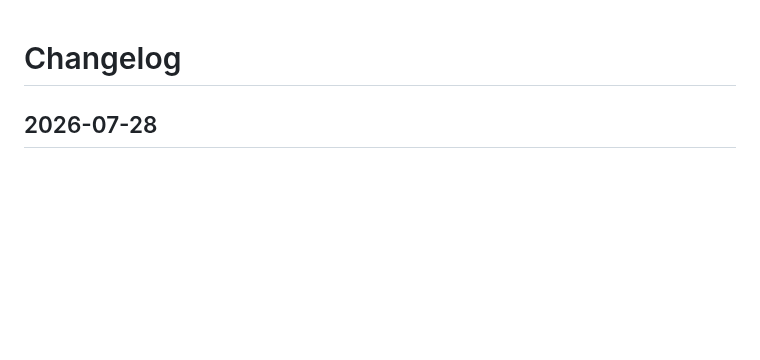
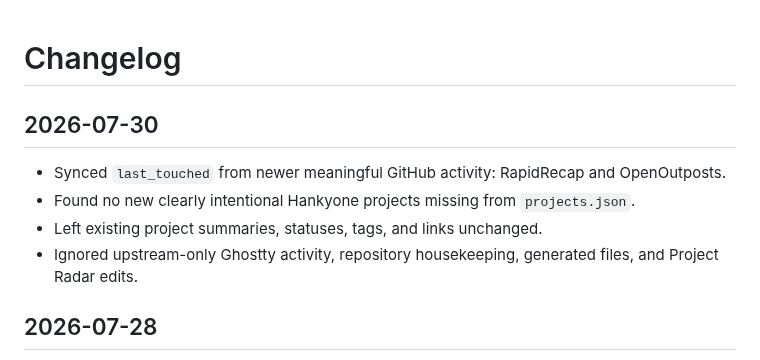
Before and after one commit to Hankyone/project-radar, a Markdown page: changelog.md, the part around the change. Rendered like a GitHub page; blank space fills up the shorter version.

Commit message:
Document July 30 project activity sync

```diff
--- a/changelog.md
+++ b/changelog.md
@@ -1,4 +1,11 @@
 # Changelog
+
+## 2026-07-30
+
+- Synced `last_touched` from newer meaningful GitHub activity: RapidRecap and OpenOutposts.
+- Found no new clearly intentional Hankyone projects missing from `projects.json`.
+- Left existing project summaries, statuses, tags, and links unchanged.
+- Ignored upstream-only Ghostty activity, repository housekeeping, generated files, and Project Radar edits.
 
 ## 2026-07-28
 
```
